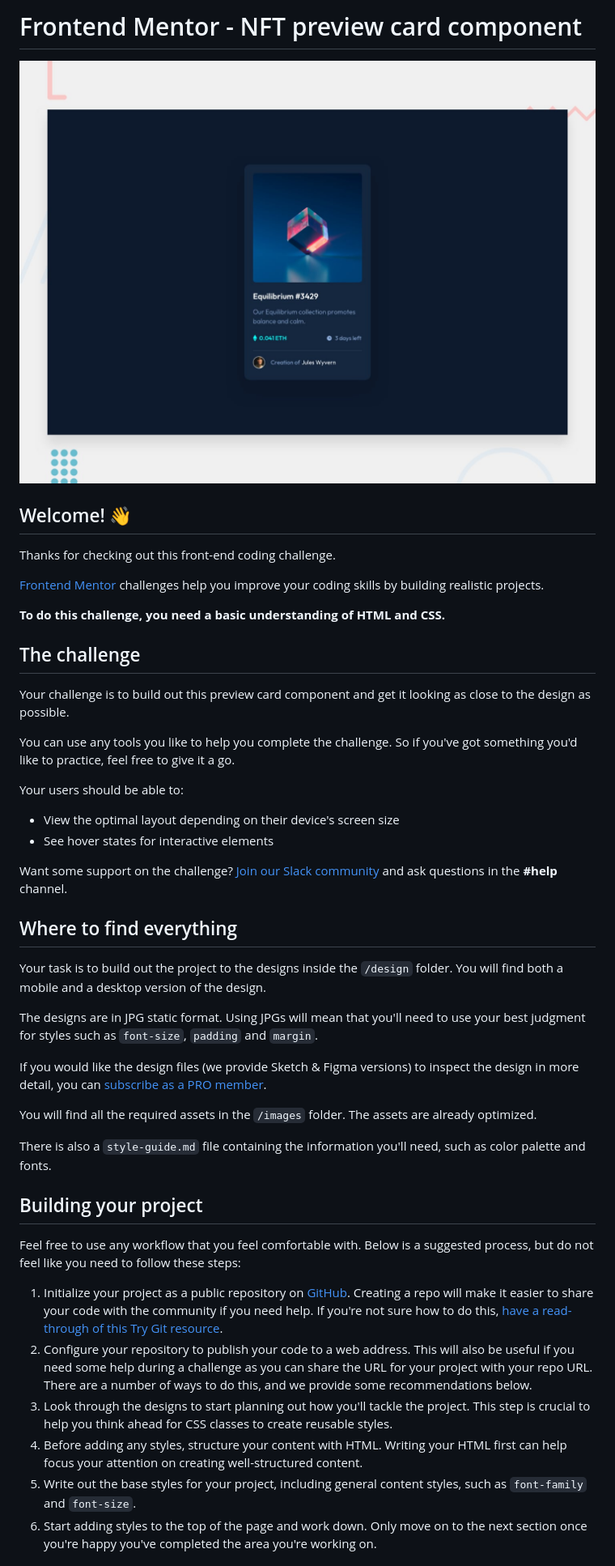
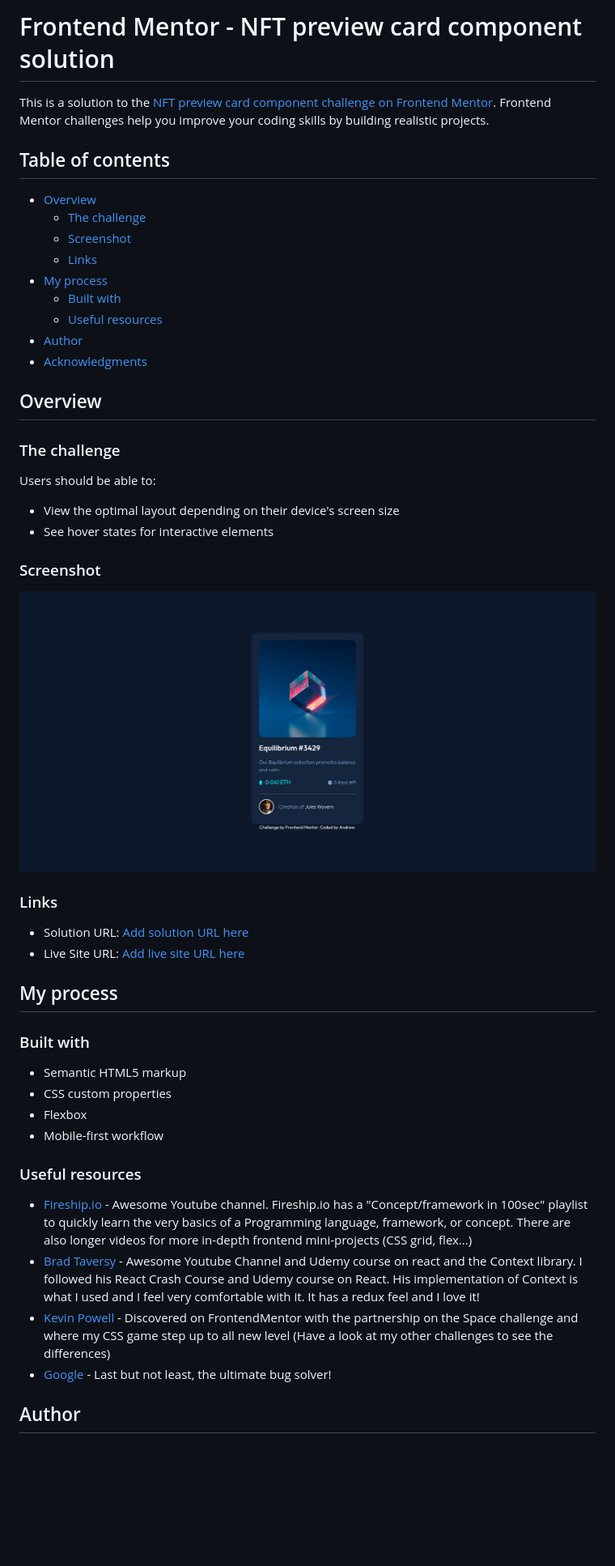
Before and after one commit to whoamihealay/NFT-preview-card, a Markdown page: README.md, the part around the change printed below. Shown: that part at 81% size. GitHub-like rendering; pictures changed too: screenshot.png (added); blank space fills up the shorter version.

```diff
--- a/README.md
+++ b/README.md
@@ -1,48 +1,52 @@
-# Frontend Mentor - NFT preview card component
+# Frontend Mentor - NFT preview card component solution
 
-![Design preview for the NFT preview card component coding challenge](./design/desktop-preview.jpg)
+This is a solution to the [NFT preview card component challenge on Frontend Mentor](https://www.frontendmentor.io/challenges/nft-preview-card-component-SbdUL_w0U). Frontend Mentor challenges help you improve your coding skills by building realistic projects.
 
-## Welcome! 👋
+## Table of contents
 
-Thanks for checking out this front-end coding challenge.
+- [Overview](#overview)
+  - [The challenge](#the-challenge)
+  - [Screenshot](#screenshot)
+  - [Links](#links)
+- [My process](#my-process)
+  - [Built with](#built-with)
+  - [Useful resources](#useful-resources)
+- [Author](#author)
+- [Acknowledgments](#acknowledgments)
 
-[Frontend Mentor](https://www.frontendmentor.io) challenges help you improve your coding skills by building realistic projects.
+## Overview
 
-**To do this challenge, you need a basic understanding of HTML and CSS.**
+### The challenge
 
-## The challenge
-
-Your challenge is to build out this preview card component and get it looking as close to the design as possible.
-
-You can use any tools you like to help you complete the challenge. So if you've got something you'd like to practice, feel free to give it a go.
-
-Your users should be able to:
+Users should be able to:
 
 - View the optimal layout depending on their device's screen size
 - See hover states for interactive elements
 
-Want some support on the challenge? [Join our Slack community](https://www.frontendmentor.io/slack) and ask questions in the **#help** channel.
+### Screenshot
 
-## Where to find everything
+![](./screenshot.png)
 
-Your task is to build out the project to the designs inside the `/design` folder. You will find both a mobile and a desktop version of the design.
+### Links
 
-The designs are in JPG static format. Using JPGs will mean that you'll need to use your best judgment for styles such as `font-size`, `padding` and `margin`.
+- Solution URL: [Add solution URL here](https://your-solution-url.com)
+- Live Site URL: [Add live site URL here](https://your-live-site-url.com)
 
-If you would like the design files (we provide Sketch & Figma versions) to inspect the design in more detail, you can [subscribe as a PRO member](https://www.frontendmentor.io/pro).
+## My process
 
-You will find all the required assets in the `/images` folder. The assets are already optimized.
+### Built with
 
-There is also a `style-guide.md` file containing the information you'll need, such as color palette and fonts.
+- Semantic HTML5 markup
+- CSS custom properties
+- Flexbox
+- Mobile-first workflow
 
-## Building your project
+### Useful resources
 
-Feel free to use any workflow that you feel comfortable with. Below is a suggested process, but do not feel like you need to follow these steps:
+- [Fireship.io](https://www.youtube.com/c/Fireship) - Awesome Youtube channel. Fireship.io has a "Concept/framework in 100sec" playlist to quickly learn the very basics of a Programming language, framework, or concept. There are also longer videos for more in-depth frontend mini-projects (CSS grid, flex...)
+- [Brad Taversy](https://www.youtube.com/c/TraversyMedia) - Awesome Youtube Channel and Udemy course on react and the Context library. I followed his React Crash Course and Udemy course on React. His implementation of Context is what I used and I feel very comfortable with it. It has a redux feel and I love it!
+- [Kevin Powell](https://www.youtube.com/kepowob) - Discovered on FrontendMentor with the partnership on the Space challenge and where my CSS game step up to all new level (Have a look at my other challenges to see the differences)
+- [Google](google.com) - Last but not least, the ultimate bug solver!
 
-1. Initialize your project as a public repository on [GitHub](https://github.com/). Creating a repo will make it easier to share your code with the community if you need help. If you're not sure how to do this, [have a read-through of this Try Git resource](https://try.github.io/).
-2. Configure your repository to publish your code to a web address. This will also be useful if you need some help during a challenge as you can share the URL for your project with your repo URL. There are a number of ways to do this, and we provide some recommendations below.
-3. Look through the designs to start planning out how you'll tackle the project. This step is crucial to help you think ahead for CSS classes to create reusable styles.
-4. Before adding any styles, structure your content with HTML. Writing your HTML first can help focus your attention on creating well-structured content.
-5. Write out the base styles for your project, including general content styles, such as `font-family` and `font-size`.
-6. Start adding styles to the top of the page and work down. Only move on to the next section once you're happy you've completed the area you're working on.
+## Author
 
```
Also changed, not shown: other parts of README.md (+5 -42 lines), README-template.md (deleted, +0 -111 lines).
